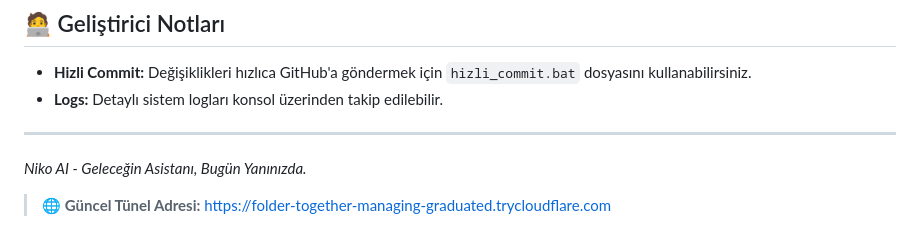
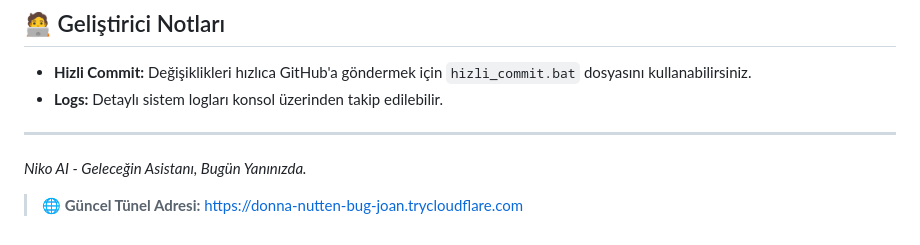
Before and after one commit to Memati8383/Niko-AI, a Markdown page: README.md, the part around the change. Drawn GitHub-style.

Commit message:
Tünel adresi otomatik güncellendi

```diff
--- a/README.md
+++ b/README.md
@@ -93,4 +93,4 @@ python manage_users.py
 _Niko AI - Geleceğin Asistanı, Bugün Yanınızda._
 
 
-> 🌐 **Güncel Tünel Adresi:** [https://folder-together-managing-graduated.trycloudflare.com](https://folder-together-managing-graduated.trycloudflare.com)
+> 🌐 **Güncel Tünel Adresi:** [https://donna-nutten-bug-joan.trycloudflare.com](https://donna-nutten-bug-joan.trycloudflare.com)
```
